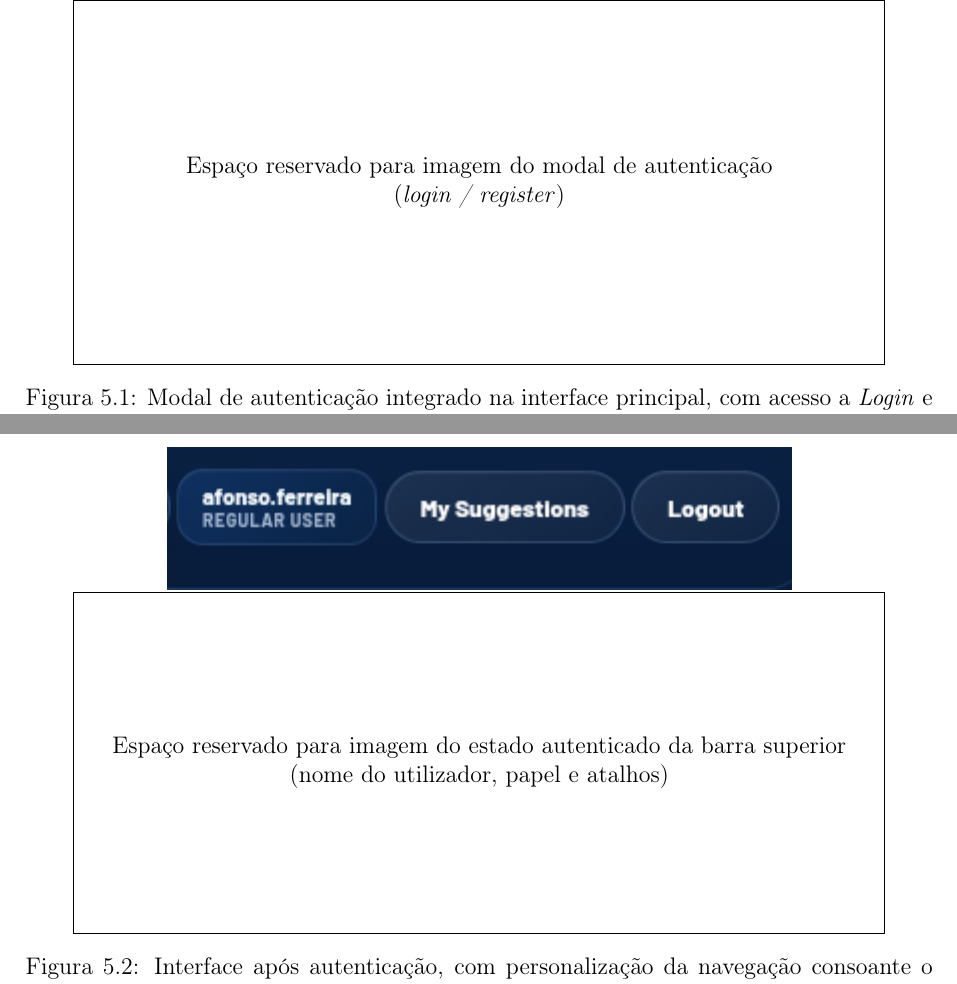
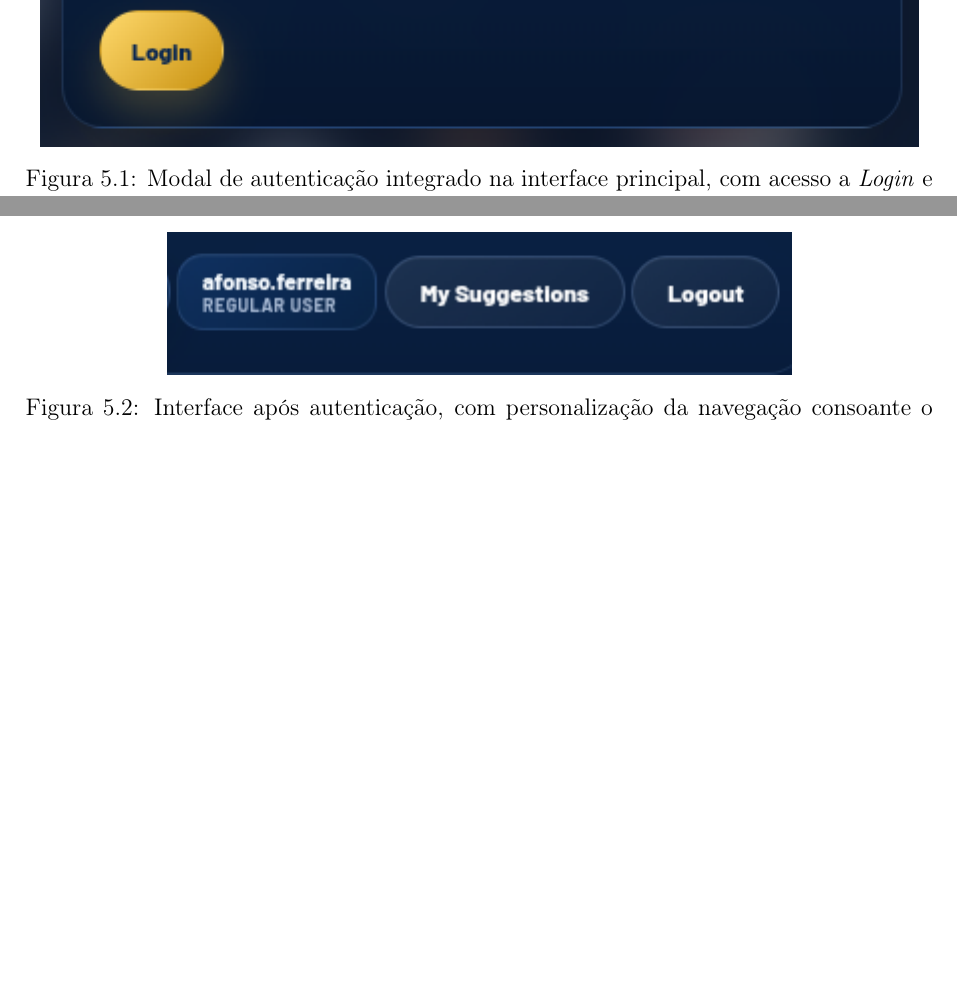
Before and after one commit to davidpelicano0911/WS-1Project, a LaTeX document (report/main.tex, which reads report/sections/05_admin_features.tex): two parts of pages 53 and 55 of 67 before the commit and two parts of pages 53 and 54 of 66 after it, joined at a grey line, cut at the place of the change, the shorter picture padded with empty space. Compiled offline with pdfLaTeX.

Commit message:
cleaning

```diff
--- a/report/sections/05_admin_features.tex
+++ b/report/sections/05_admin_features.tex
@@ -33,9 +33,6 @@ O modal apresenta dois separadores:
 \begin{figure}[H]
     \centering
     \includegraphics{figures/auth_modal.png}
-    \fbox{\parbox[c][6.2cm][c]{0.88\textwidth}{\centering
-    Espa\c{c}o reservado para imagem do modal de autentica\c{c}\~ao\\
-    (\textit{login / register})}}
     \caption{Modal de autentica\c{c}\~ao integrado na interface principal, com acesso a \textit{Login} e \textit{Register}.}
     \label{fig:auth_modal}
 \end{figure}
@@ -76,9 +73,6 @@ O \textit{logout} termina a sess\~ao ativa e devolve o utilizador ao estado p\'u
 \begin{figure}[H]
     \centering
     \includegraphics{figures/auth_logged_state.png}
-    \fbox{\parbox[c][5.8cm][c]{0.88\textwidth}{\centering
-    Espa\c{c}o reservado para imagem do estado autenticado da barra superior\\
-    (nome do utilizador, papel e atalhos)}}
     \caption{Interface ap\'os autentica\c{c}\~ao, com personaliza\c{c}\~ao da navega\c{c}\~ao consoante o papel do utilizador.}
     \label{fig:auth_logged_state}
 \end{figure}
```
Also changed, not shown: 3 other files.
